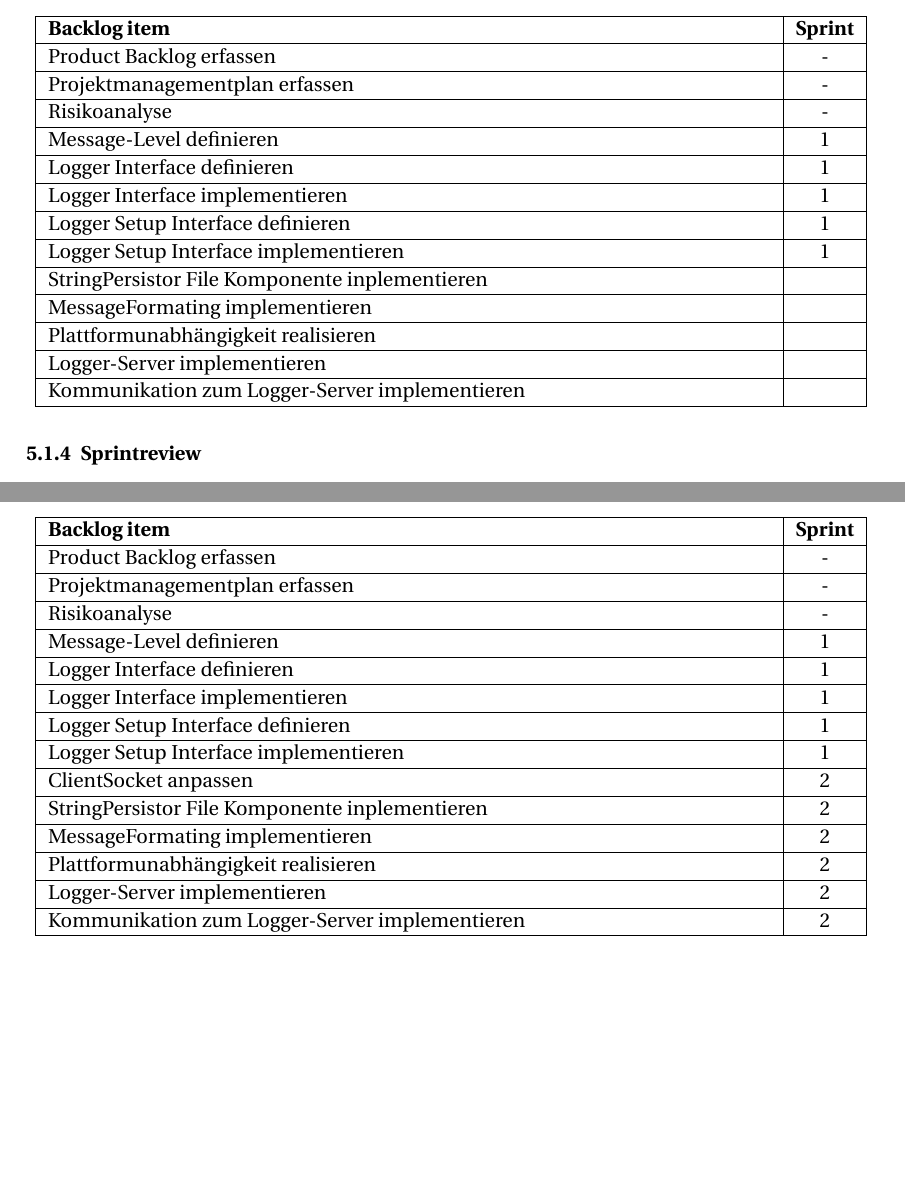
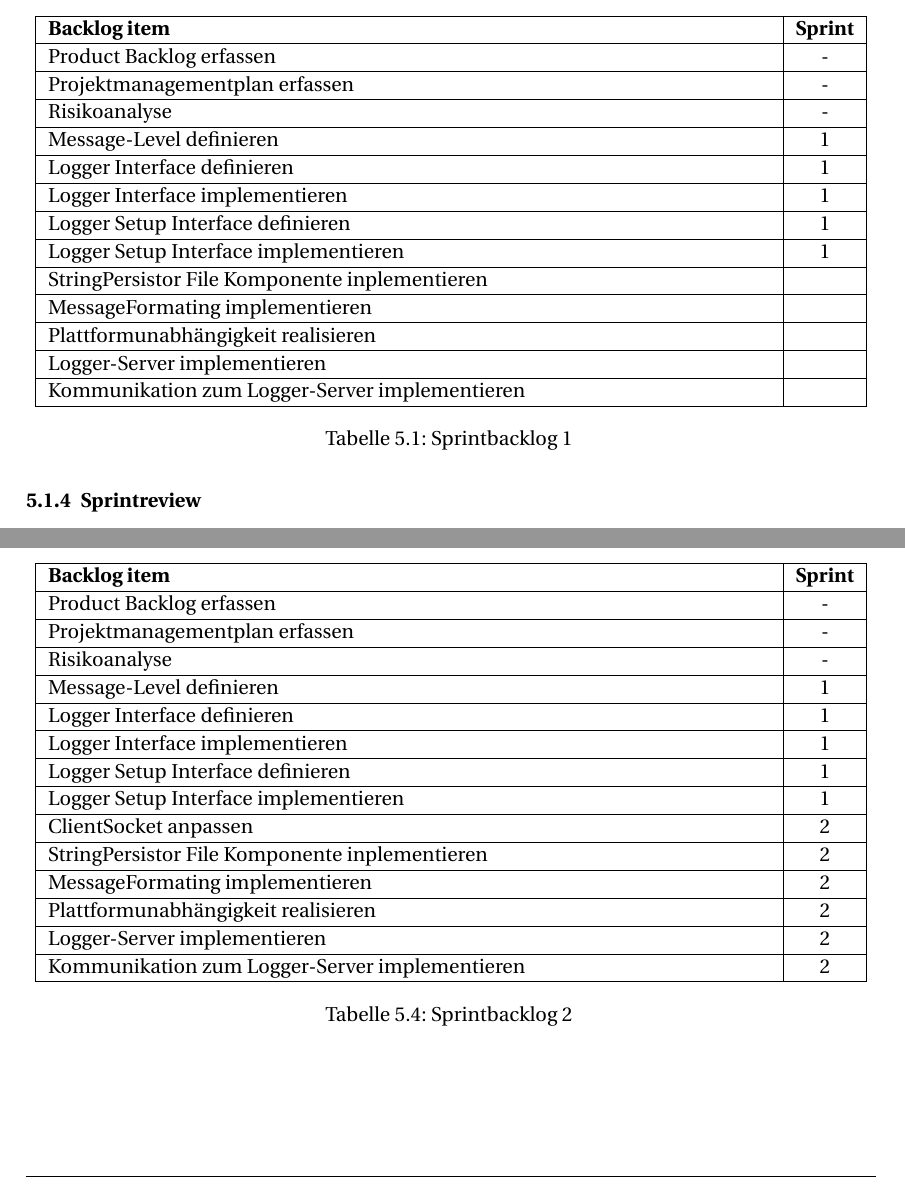
Before and after one commit to dominikleimgruber/HSLU_VSK, a LaTeX document (1_ProjectManagementPlan/main.tex, which reads 1_ProjectManagementPlan/10_Appendix/appendix.tex): two parts of pages 10 and 11 of 13, joined at a grey line, cut so that both start at the same text, the shorter picture padded with empty space. Compiled offline with pdfLaTeX.

Commit message:
some tables has been changed

```diff
--- a/1_ProjectManagementPlan/10_Appendix/appendix.tex
+++ b/1_ProjectManagementPlan/10_Appendix/appendix.tex
@@ -46,7 +46,9 @@ Wird die Anforderungen an das Ziel des Logins geändert (Error / Debug) muss die
 		\hline
 		Kommunikation zum Logger-Server implementieren & \\
 		\hline
+		\caption{Sprintbacklog 1}
 	\end{tabularx}
+
 %\end{center}
 \subsubsection{Sprintreview}
 Geschätzte Zeit: 2d 1h 30m \\
@@ -119,6 +121,7 @@ Aufgrund des Fortschritts im Projekt entsteht ein neues Risiko:
 		\hline
 		Kommunikation zum Logger-Server implementieren & 2 \\
 		\hline
+		\caption{Sprintbacklog 2}
 	\end{tabularx}
 %\end{center}
 \subsubsection{Sprintreview}
```
Also changed, not shown: 1_ProjectManagementPlan/2_Projektfuehrung/projektfuehrung.tex (+1 -1 lines).
